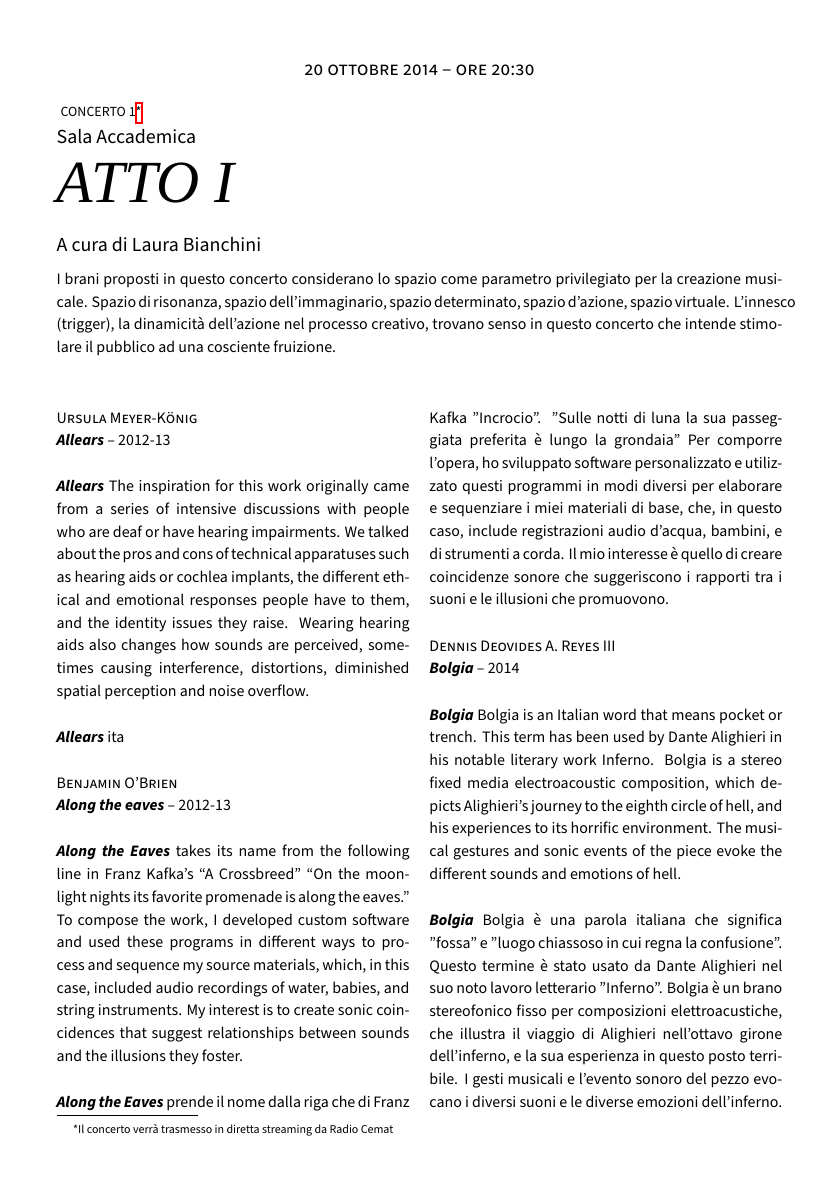
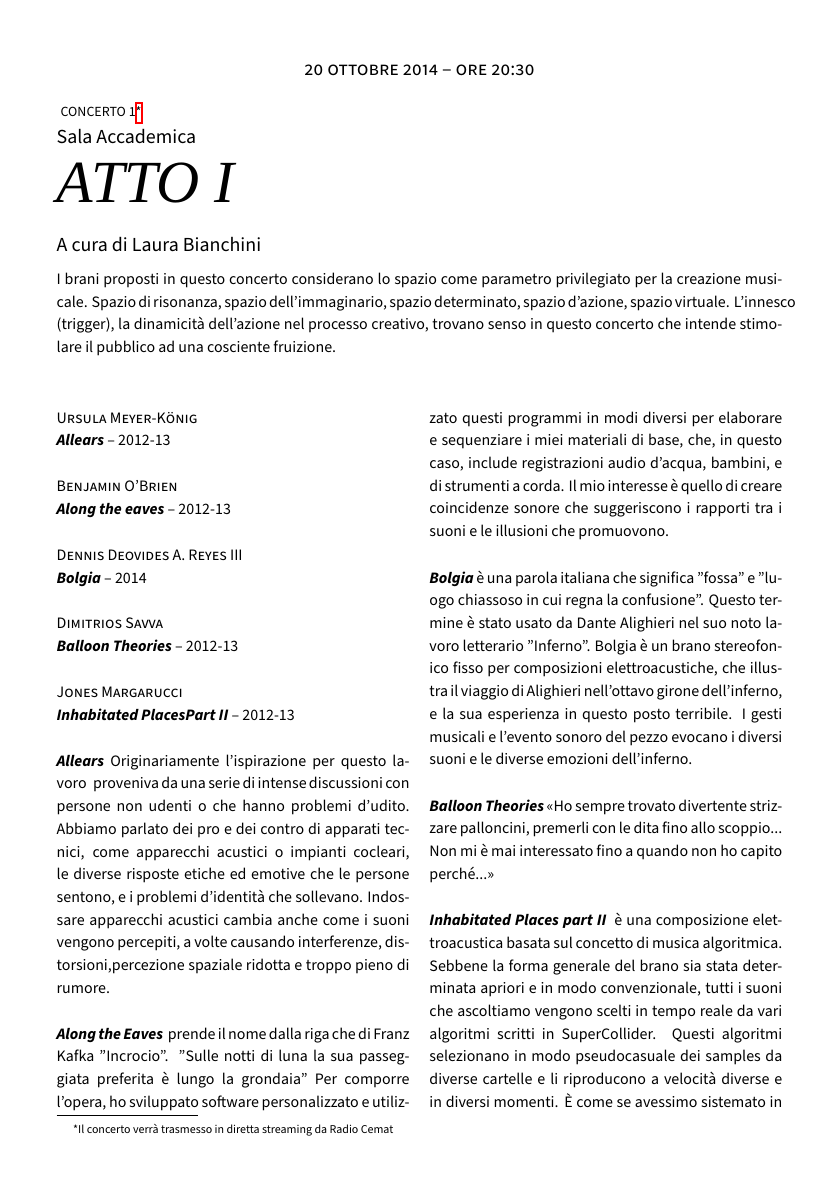
Before and after one commit to EMUFest/EMUBooklets, a LaTeX document (2015/EMU2015_booklet.tex, which reads 2015/Atto01.tex): page 2 of 5. Compiled offline with XeLaTeX; a missing font is replaced by an installed copy or a similar font.

Commit message:
atto primo tex no caratteri stronzi

```diff
--- a/2015/Atto01.tex
+++ b/2015/Atto01.tex
@@ -5,28 +5,30 @@
 \acusmatici{Ursula Meyer-K\"onig}
 {Allears}{2012-13} %8'
 
-\descrizione{Allears}{The inspiration for this work originally came from a series of intensive discussions with people who are deaf or have hearing impairments. We talked about the pros and cons of technical apparatuses such as hearing aids or cochlea implants, the different ethical and emotional responses people have to them, and the identity issues they raise. Wearing hearing aids also changes how sounds are perceived, sometimes causing interference, distortions, diminished spatial perception and noise overflow.}
-
-\descrizione{Allears}{ita}
-
-
 \acusmatici{Benjamin O'Brien}
 {Along the eaves}{2012-13} %8'20''
-
-\descrizione{Along the Eaves}{takes its name from the following line in Franz Kafka’s “A Crossbreed” “On the moonlight nights its favorite promenade is along the eaves.” To compose the work, I developed custom software and used these programs in different ways to process and sequence my source materials, which, in this case, included audio recordings of water, babies, and string instruments. My interest is to create sonic coincidences that suggest relationships between sounds and the illusions they foster.}
-
-\descrizione{Along the Eaves}{prende il nome dalla riga che di Franz Kafka "Incrocio". "Sulle notti di luna la sua passeggiata preferita è lungo la grondaia" Per comporre l'opera, ho sviluppato software personalizzato e utilizzato questi programmi in modi diversi per elaborare e sequenziare i miei materiali di base, che, in questo caso, include registrazioni audio d’acqua, bambini, e di strumenti a corda. Il mio interesse è quello di creare coincidenze sonore che suggeriscono i rapporti tra i suoni e le illusioni che promuovono.}
-
 
 \acusmatici{Dennis Deovides A. Reyes III}
 {Bolgia}{2014} %7'31''
 
-\descrizione{Bolgia}{Bolgia is an Italian word that means pocket or trench.  This term has been used by Dante Alighieri in his notable literary work Inferno.  Bolgia is a stereo fixed media electroacoustic composition, which depicts Alighieri’s journey to the eighth circle of hell, and his experiences to its horrific environment.  The musical gestures and sonic events of the piece evoke the different sounds and emotions of hell.}
-
-\descrizione{Bolgia}{Bolgia è una parola italiana che significa "fossa" e "luogo chiassoso in cui regna la confusione". Questo termine è stato usato da Dante Alighieri nel suo noto lavoro letterario "Inferno". Bolgia è un brano stereofonico fisso per composizioni elettroacustiche, che illustra il viaggio di Alighieri nell'ottavo girone dell'inferno, e la sua esperienza in questo posto terribile. I gesti musicali e l'evento sonoro del pezzo evocano i diversi suoni e le diverse emozioni dell'inferno.}
-
-
 \acusmatici{Dimitrios Savva}
 {Balloon Theories}{2012-13} %14'30''
 
-\descrizione{Balloon Theories}{«I was always enjoying squeezing balloons, pressing them with my fingers until they pop… It has not been up until now that I realized why…»}
+\acusmatici{Jones Margarucci}
+{Inhabitated PlacesPart II}{2012-13} %5'52"
+
+
+%\descrizione{Allears}{The inspiration for this work originally came from a series of intensive discussions with people who are deaf or have hearing impairments. We talked about the pros and cons of technical apparatuses such as hearing aids or cochlea implants, the different ethical and emotional responses people have to them, and the identity issues they raise. Wearing hearing aids also changes how sounds are perceived, sometimes causing interference, distortions, diminished spatial perception and noise overflow.}
+
+\descrizione{Allears}{Originariamente l'ispirazione per questo lavoro  proveniva da una serie di intense discussioni con persone non udenti o che hanno problemi d'udito. Abbiamo parlato dei pro e dei contro di apparati tecnici, come apparecchi acustici o impianti cocleari, le diverse risposte etiche ed emotive che le persone sentono, e i problemi d'identità che sollevano.
+Indossare apparecchi acustici cambia anche come i suoni vengono percepiti, a volte causando interferenze, distorsioni,percezione spaziale ridotta e troppo pieno di rumore.}
+
+
+%\descrizione{Along the Eaves}{takes its name from the following line in Franz Kafka’s “A Crossbreed” “On the moonlight nights its favorite promenade is along the eaves.” To compose the work, I developed custom software and used these programs in different ways to process and sequence my source materials, which, in this case, included audio recordings of water, babies, and string instruments. My interest is to create sonic coincidences that suggest relationships between sounds and the illusions they foster.}
+
+\descrizione{Along the Eaves}{ prende il nome dalla riga che di Franz Kafka "Incrocio". "Sulle notti di luna la sua passeggiata preferita è lungo la grondaia" Per comporre l'opera, ho sviluppato software personalizzato e utilizzato questi programmi in modi diversi per elaborare e sequenziare i miei materiali di base, che, in questo caso, include registrazioni audio d’acqua, bambini, e di strumenti a corda. Il mio interesse è quello di creare coincidenze sonore che suggeriscono i rapporti tra i suoni e le illusioni che promuovono.}
+
+
+%\descrizione{Bolgia}{Bolgia is an Italian word that means pocket or trench.  This term has been used by Dante Alighieri in his notable literary work Inferno.  Bolgia is a stereo fixed media electroacoustic composition, which depicts Alighieri’s journey to the eighth circle of hell, and his experiences to its horrific environment.  The musical gestures and sonic events of the piece evoke the different sounds and emotions of hell.}
+
+\descrizione{Bolgia}{è una parola italiana che significa "fossa" e "luogo chiassoso in cui regna la confusione". Questo termine è stato usato da Dante Alighieri nel suo noto lavoro letterario "Inferno". Bolgia è un brano stereofonico fisso per composizioni elettroacustiche, che illustra il viaggio di Alighieri nell'ottavo girone dell'inferno, e la sua esperienza in questo posto terribile. I gesti musicali e l'evento sonoro del pezzo evocano i diversi suoni e le diverse emozioni dell'inferno.}
@@ -39 +43,2 @@
 
+\descrizione{Inhabitated Places part II}{ è una composizione elettroacustica basata sul concetto di musica algoritmica. Sebbene la forma generale del brano sia stata determinata apriori e in modo convenzionale, tutti i suoni che ascoltiamo vengono scelti in tempo reale da vari algoritmi scritti in SuperCollider. Questi algoritmi selezionano in modo pseudocasuale dei samples da diverse cartelle e li riproducono a velocità diverse e in diversi momenti.
```
Also changed, not shown: 2015/EMU2015_booklet.pdf, 2015/Atto01.tex (9 more changed lines), 3 other files.
